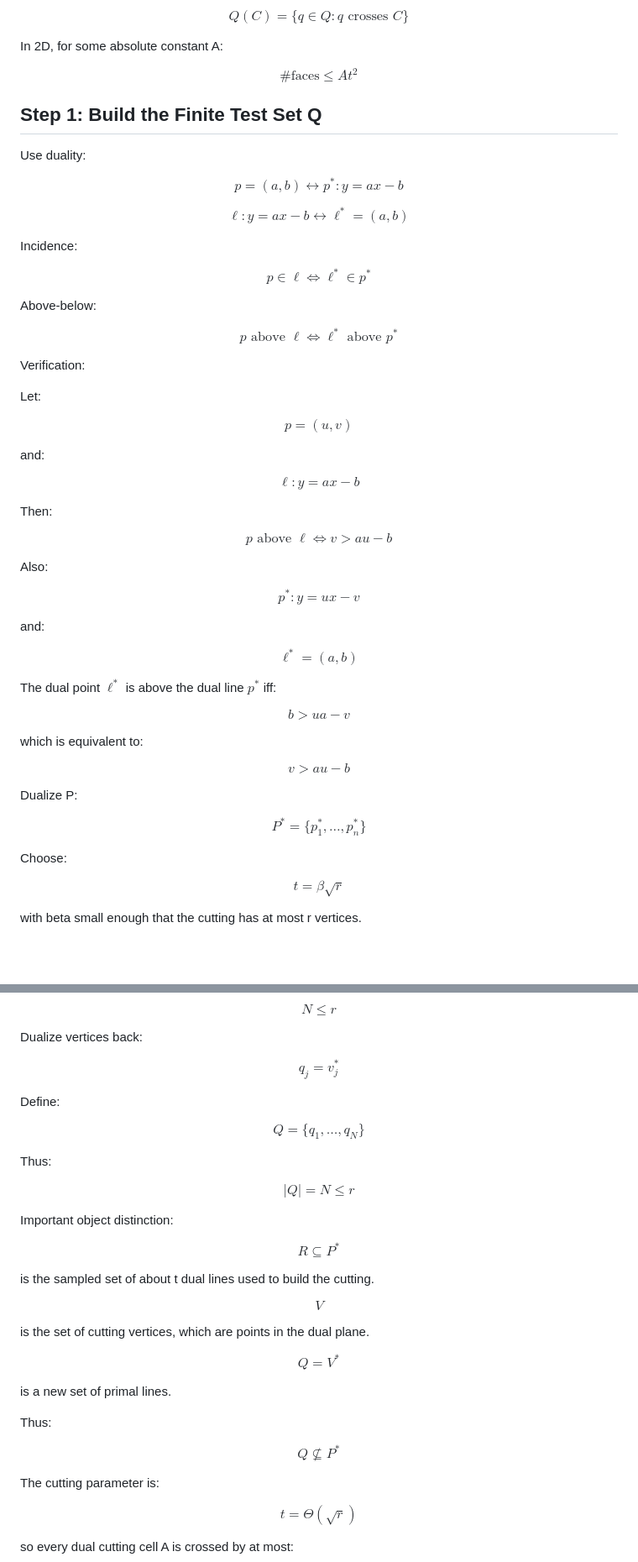
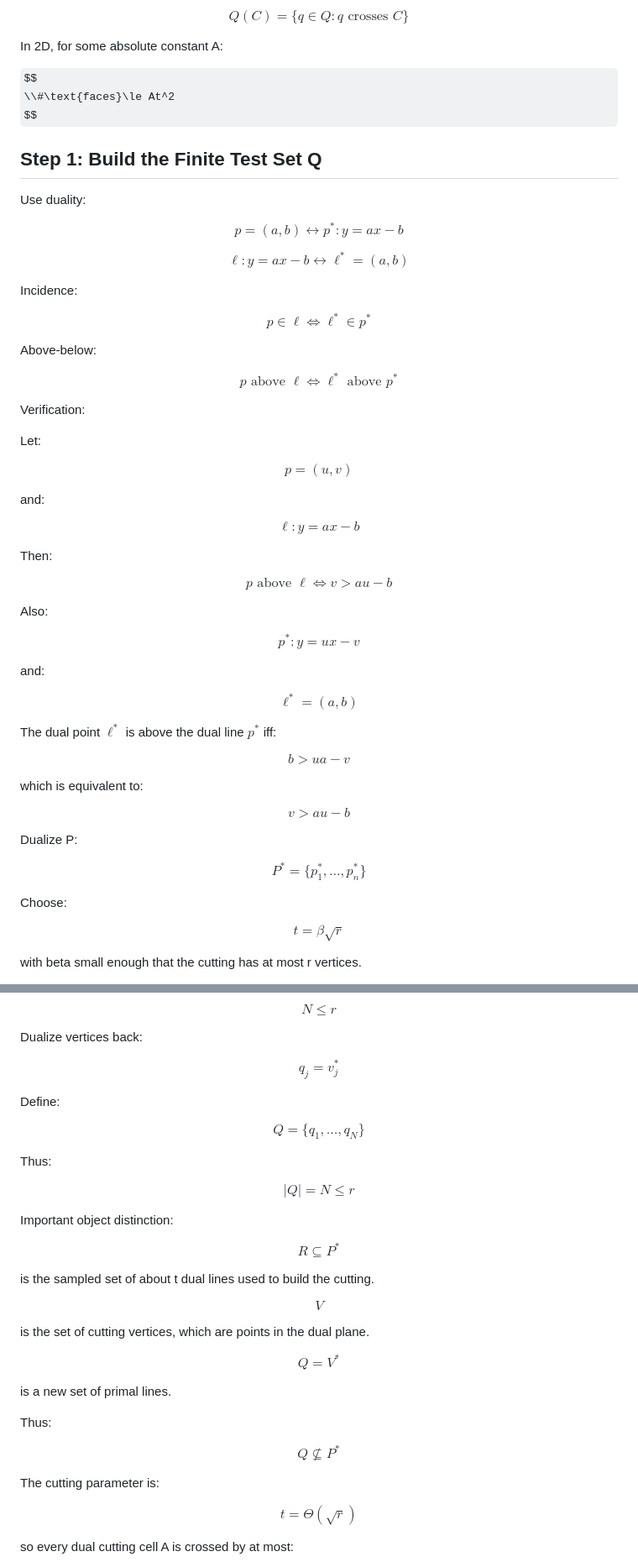
Before and after one commit to wangyi1010/matousek-partition-tree, a Markdown page: docs/two_dimensional_partition_theorem_math_only.md, 2 parts joined by grey strips. Shown at 84% size. GitHub-like rendering; some formulas as TeX source; blank space fills up the shorter version.

```diff
--- a/docs/two_dimensional_partition_theorem_math_only.md
+++ b/docs/two_dimensional_partition_theorem_math_only.md
@@ -101,7 +101,7 @@ $$
 In 2D, for some absolute constant A:
 
 $$
-\#\text{faces}\le At^2
+\\#\text{faces}\le At^2
 $$
 
 ## Step 1: Build the Finite Test Set Q
@@ -109,23 +109,23 @@ $$
 Use duality:
 
 $$
-p=(a,b)\longleftrightarrow p^*:y=ax-b
+p=(a,b)\longleftrightarrow p^\ast :y=ax-b
 $$
 
 $$
-\ell:y=ax-b\longleftrightarrow \ell^*=(a,b)
+\ell:y=ax-b\longleftrightarrow \ell^\ast =(a,b)
 $$
 
 Incidence:
 
 $$
-p\in\ell\Longleftrightarrow \ell^*\in p^*
+p\in\ell\Longleftrightarrow \ell^\ast \in p^\ast
 $$
 
 Above-below:
 
 $$
-p\text{ above }\ell \Longleftrightarrow \ell^*\text{ above }p^*
+p\text{ above }\ell \Longleftrightarrow \ell^\ast \text{ above }p^\ast
 $$
 
 Verification:
@@ -151,13 +151,13 @@ $$
 Also:
 
 $$
-p^*:y=ux-v
+p^\ast :y=ux-v
 $$
 
 and:
 
 $$
-\ell^*=(a,b)
+\ell^\ast =(a,b)
 $$
 
 The dual point $`\ell^*`$ is above the dual line $`p^*`$ iff:
@@ -175,7 +175,7 @@ $$
 Dualize P:
 
 $$
-P^*=\lbrace p_1^*,\ldots,p_n^* \rbrace
+P^\ast =\lbrace p_1^\ast ,\ldots,p_n^\ast  \rbrace
 $$
 
 Choose:
@@ -207,7 +207,7 @@ $$
 Dualize vertices back:
 
 $$
-q_j=v_j^*
+q_j=v_j^\ast
 $$
 
 Define:
@@ -225,7 +225,7 @@ $$
 Important object distinction:
 
 $$
-R\subseteq P^*
+R\subseteq P^\ast
 $$
 
 is the sampled set of about t dual lines used to build the cutting.
@@ -237,7 +237,7 @@ $$
 is the set of cutting vertices, which are points in the dual plane.
 
 $$
-Q=V^*
+Q=V^\ast
 $$
 
 is a new set of primal lines.
@@ -245,7 +245,7 @@ is a new set of primal lines.
 Thus:
 
 $$
-Q\not\subseteq P^*
+Q\not\subseteq P^\ast
 $$
 
 The cutting parameter is:
```
Also changed, not shown: other parts of docs/two_dimensional_partition_theorem_math_only.md (+11 -11 lines), docs/efficient_partition_trees_calculation_notes.md (+6 -6 lines), docs/slides_lecture06_matousek_correspondence.md (+2 -2 lines).
